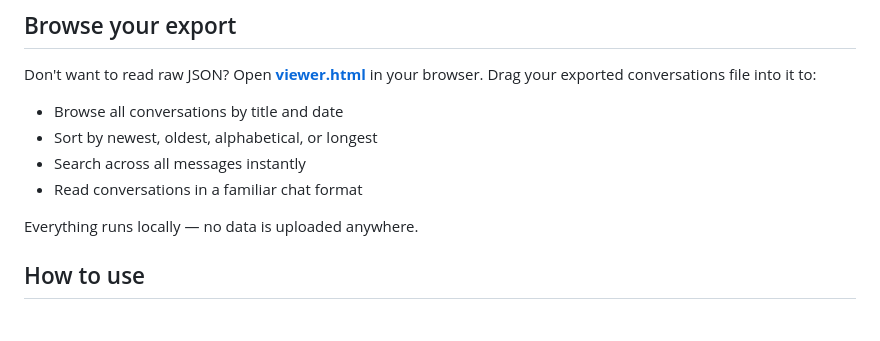
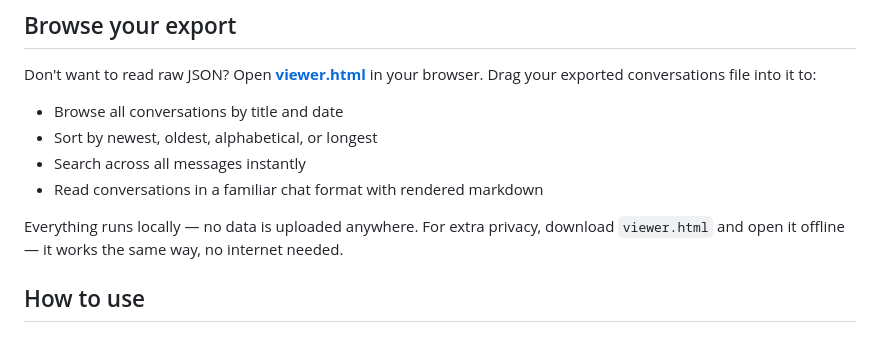
Before and after one commit to Siamsnus/GPT2Claude-Migration-Kit, a Markdown page: README.md, the part around the change. GitHub-like rendering.

```diff
--- a/README.md
+++ b/README.md
@@ -25,9 +25,9 @@ Don't want to read raw JSON? Open **[viewer.html](https://siamsnus.github.io/GPT
 - Browse all conversations by title and date
 - Sort by newest, oldest, alphabetical, or longest
 - Search across all messages instantly
-- Read conversations in a familiar chat format
+- Read conversations in a familiar chat format with rendered markdown
 
-Everything runs locally — no data is uploaded anywhere.
+Everything runs locally — no data is uploaded anywhere. For extra privacy, download `viewer.html` and open it offline — it works the same way, no internet needed.
 
 ## How to use
 
```
